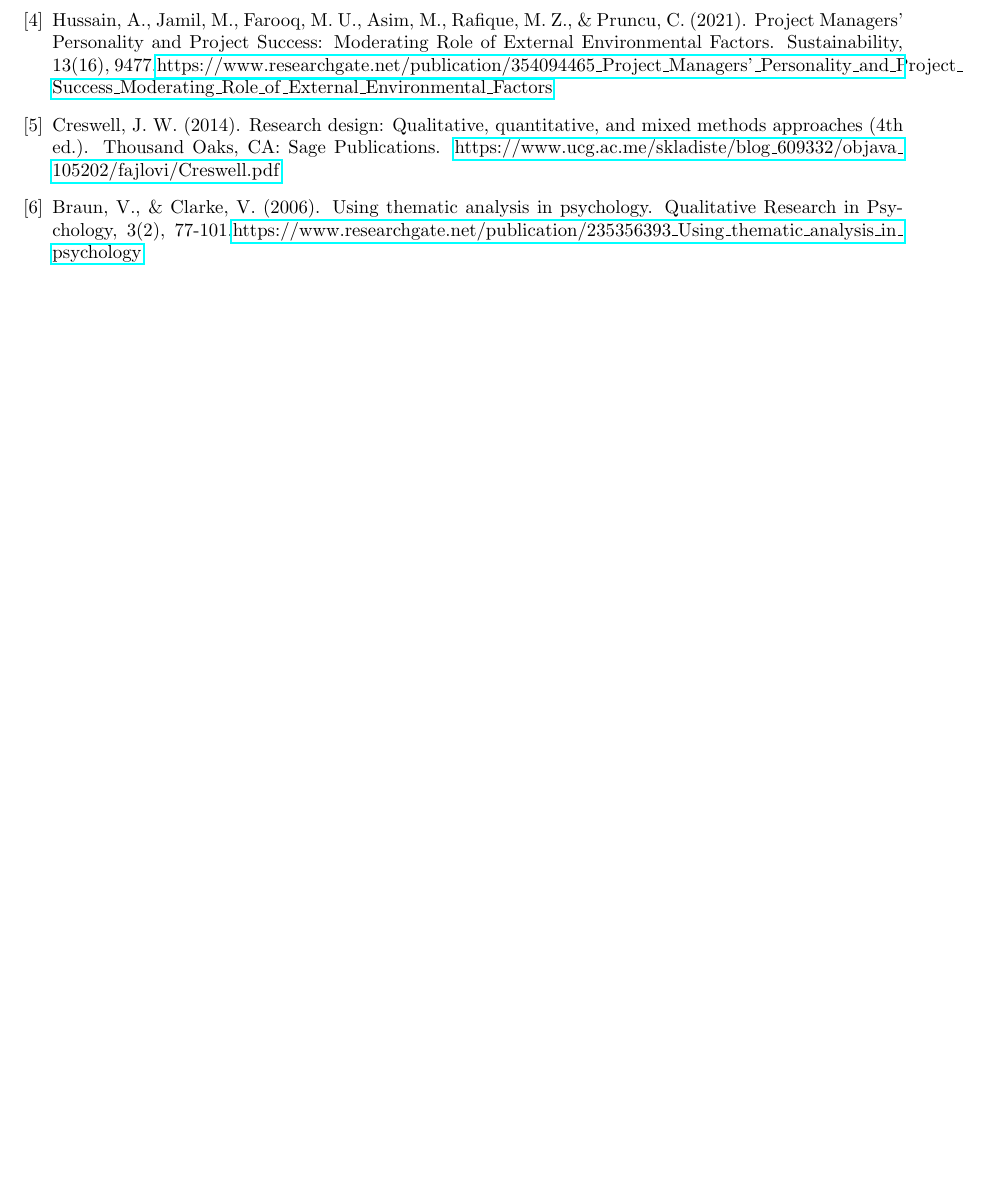
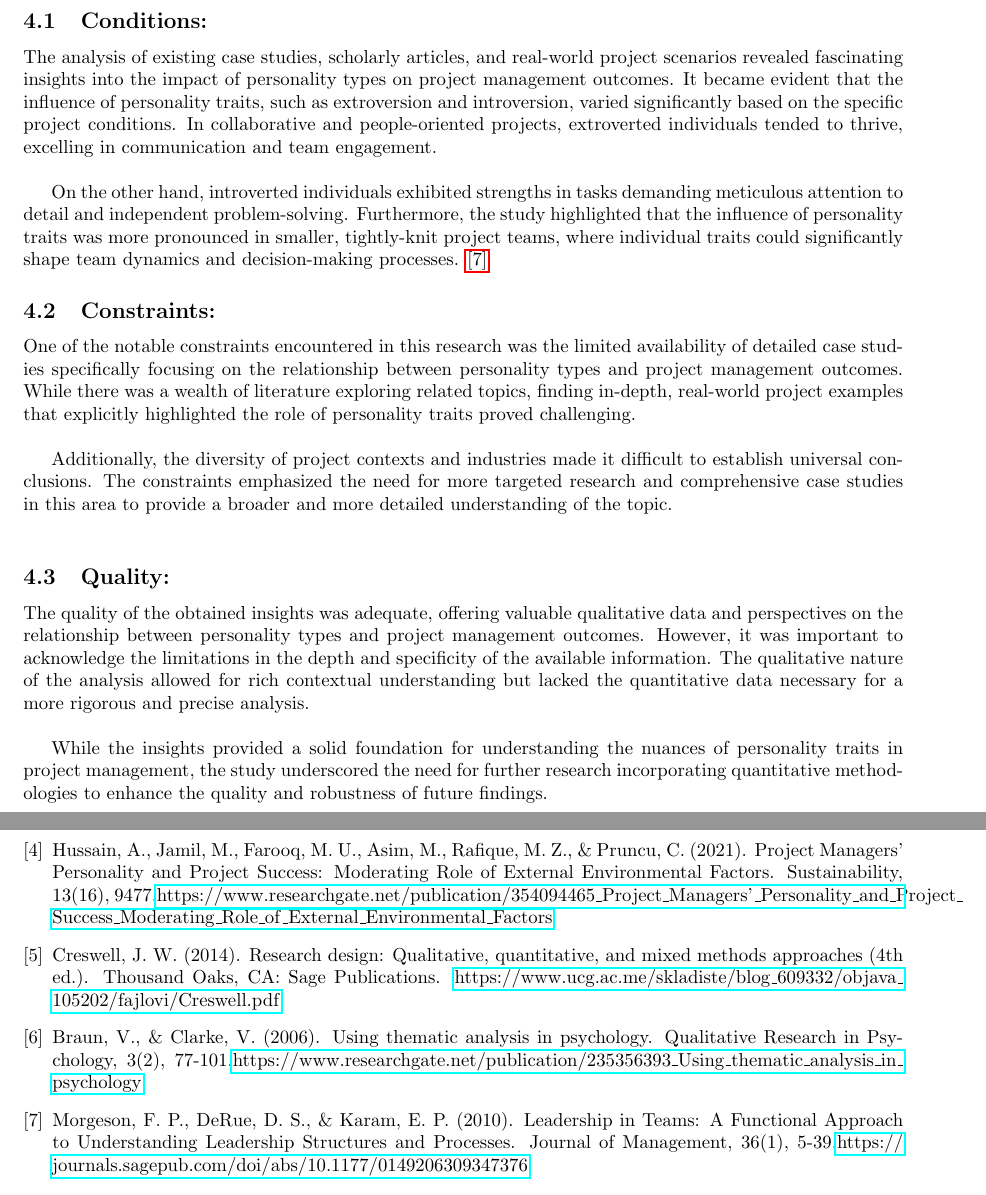
Before and after one commit to SrikarHasthi/SOEN-6841-TAS, a LaTeX paper (Latex Files/main.tex, which reads Latex Files/references.tex): part of page 7 of 7 before the commit and two parts of pages 7 and 8 of 8 after it, the two joined at a grey line, cut at the place of the change, the shorter picture padded with empty space. Compiled offline with pdfLaTeX.

Commit message:
Add files via upload

```diff
--- a/Latex Files/main.tex
+++ b/Latex Files/main.tex
@@ -100,6 +100,19 @@ The qualitative analysis focused on identifying common themes and patterns withi
 
 The triangulation of qualitative data from literature, thematic analysis, content analysis, and comparative approaches ensured a comprehensive and rigorous exploration of the topic. By integrating multiple qualitative methodologies, the study aimed to provide a holistic understanding of how personality types influence project management outcomes. The findings not only contributed to the theoretical understanding of the topic but also offered practical implications for project managers and organizations, guiding them in optimizing team compositions and enhancing project success.
 
+\section{Results Obtained}
+
+\subsection{Conditions: } The analysis of existing case studies, scholarly articles, and real-world project scenarios revealed fascinating insights into the impact of personality types on project management outcomes. It became evident that the influence of personality traits, such as extroversion and introversion, varied significantly based on the specific project conditions. In collaborative and people-oriented projects, extroverted individuals tended to thrive, excelling in communication and team engagement.\\
+
+On the other hand, introverted individuals exhibited strengths in tasks demanding meticulous attention to detail and independent problem-solving. Furthermore, the study highlighted that the influence of personality traits was more pronounced in smaller, tightly-knit project teams, where individual traits could significantly shape team dynamics and decision-making processes. \ref{itm:seventh}
+
+\subsection{Constraints: }One of the notable constraints encountered in this research was the limited availability of detailed case studies specifically focusing on the relationship between personality types and project management outcomes. While there was a wealth of literature exploring related topics, finding in-depth, real-world project examples that explicitly highlighted the role of personality traits proved challenging.\\
+
+Additionally, the diversity of project contexts and industries made it difficult to establish universal conclusions. The constraints emphasized the need for more targeted research and comprehensive case studies in this area to provide a broader and more detailed understanding of the topic. \\
+
+\subsection{Quality: }The quality of the obtained insights was adequate, offering valuable qualitative data and perspectives on the relationship between personality types and project management outcomes. However, it was important to acknowledge the limitations in the depth and specificity of the available information. The qualitative nature of the analysis allowed for rich contextual understanding but lacked the quantitative data necessary for a more rigorous and precise analysis.\\
+
+While the insights provided a solid foundation for understanding the nuances of personality traits in project management, the study underscored the need for further research incorporating quantitative methodologies to enhance the quality and robustness of future findings.
 \pagebreak
 \input{references.tex}
 \pagebreak
--- a/Latex Files/references.tex
+++ b/Latex Files/references.tex
@@ -1,6 +1,8 @@
 \section{References}
 
     \begin{enumerate}[label={[\arabic*]}]
+
+
         \item Judge, T. A., Bono, J. E., Ilies, R., \& Gerhardt, M. W. (2002). The conscientiousness-performance relationship: A meta-analysis. Personnel Psychology, 55(3), 797-82 \url{http://www.timothy-judge.com/Judge,%20Bono,%20Ilies,%20&%20Gerhardt.pdf}
 
         \item Myers, I. B., \& Briggs Myers, K. (1962). Manual: The Myers-Briggs type indicator. Princeton, NJ: Educational Testing Service \url{https://www.semanticscholar.org/paper/The-Myers-Briggs-Type-Indicator%3A-Manual-(1962).-Myers/d39f44fd94ab4e73a826aa1e4c0fcbc49377838d}
@@ -9,8 +11,10 @@
 
-        \item Hussain, A., Jamil, M., Farooq, M. U., Asim, M., Rafique, M. Z., \& Pruncu, C. (2021). Project Managers’ Personality and Project Success: Moderating Role of External Environmental Factors. Sustainability, 13(16), 9477.\url{https://www.researchgate.net/publication/354094465_Project_Managers'_Personality_and_Project_Success_Moderating_Role_of_External_Environmental_Factors}
+        \item \label{itm:fourth} Hussain, A., Jamil, M., Farooq, M. U., Asim, M., Rafique, M. Z., \& Pruncu, C. (2021). Project Managers’ Personality and Project Success: Moderating Role of External Environmental Factors. Sustainability, 13(16), 9477.\url{https://www.researchgate.net/publication/354094465_Project_Managers'_Personality_and_Project_Success_Moderating_Role_of_External_Environmental_Factors}
 
-        \item Creswell, J. W. (2014). Research design: Qualitative, quantitative, and mixed methods approaches (4th ed.). Thousand Oaks, CA: Sage Publications. \url{https://www.ucg.ac.me/skladiste/blog_609332/objava_105202/fajlovi/Creswell.pdf}
+        \item \label{itm:fifth} Creswell, J. W. (2014). Research design: Qualitative, quantitative, and mixed methods approaches (4th ed.). Thousand Oaks, CA: Sage Publications. \url{https://www.ucg.ac.me/skladiste/blog_609332/objava_105202/fajlovi/Creswell.pdf}
 
-        \item Braun, V., \& Clarke, V. (2006). Using thematic analysis in psychology. Qualitative Research in Psychology, 3(2), 77-101.\url{https://www.researchgate.net/publication/235356393_Using_thematic_analysis_in_psychology}
+        \item \label{itm:sixth} Braun, V., \& Clarke, V. (2006). Using thematic analysis in psychology. Qualitative Research in Psychology, 3(2), 77-101.\url{https://www.researchgate.net/publication/235356393_Using_thematic_analysis_in_psychology}
+
+         \item \label{itm:seventh}Morgeson, F. P., DeRue, D. S., \& Karam, E. P. (2010). Leadership in Teams: A Functional Approach to Understanding Leadership Structures and Processes. Journal of Management, 36(1), 5-39.\url{https://journals.sagepub.com/doi/abs/10.1177/0149206309347376}
 
     \end{enumerate}
```
Also changed, not shown: Latex Files/main.tex (8 more changed lines), Latex Files/references.tex (2 more changed lines).
